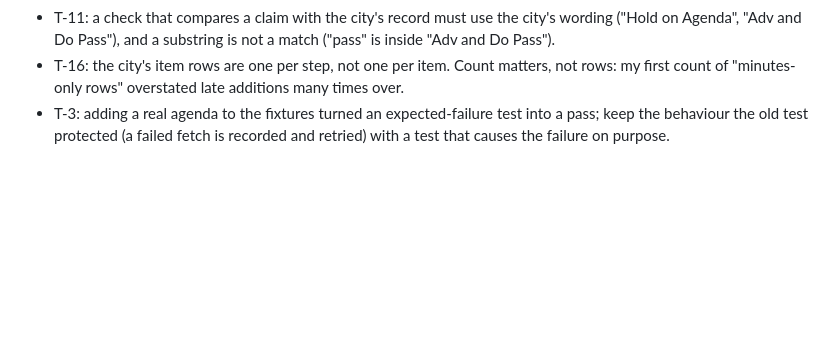
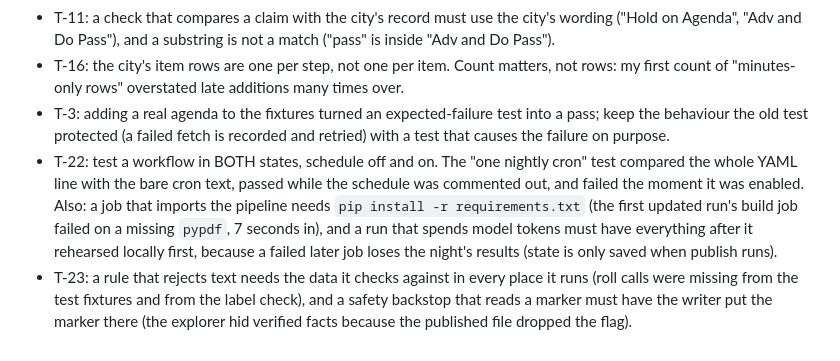
Before and after one commit to krisrchesney/showme-council, a Markdown page: CLAUDE.md, the part around the change. Drawn GitHub-style; blank space fills up the shorter version.

Commit message:
Lessons from T-22 and T-23
Co-Authored-By: Claude Sonnet 5.5 <noreply@anthropic.com>

```diff
--- a/CLAUDE.md
+++ b/CLAUDE.md
@@ -89,3 +89,5 @@ Read these before starting a ticket.
 - T-11: a check that compares a claim with the city's record must use the city's wording ("Hold on Agenda", "Adv and Do Pass"), and a substring is not a match ("pass" is inside "Adv and Do Pass").
 - T-16: the city's item rows are one per step, not one per item. Count matters, not rows: my first count of "minutes-only rows" overstated late additions many times over.
 - T-3: adding a real agenda to the fixtures turned an expected-failure test into a pass; keep the behaviour the old test protected (a failed fetch is recorded and retried) with a test that causes the failure on purpose.
+- T-22: test a workflow in BOTH states, schedule off and on. The "one nightly cron" test compared the whole YAML line with the bare cron text, passed while the schedule was commented out, and failed the moment it was enabled. Also: a job that imports the pipeline needs `pip install -r requirements.txt` (the first updated run's build job failed on a missing `pypdf`, 7 seconds in), and a run that spends model tokens must have everything after it rehearsed locally first, because a failed later job loses the night's results (state is only saved when publish runs).
+- T-23: a rule that rejects text needs the data it checks against in every place it runs (roll calls were missing from the test fixtures and from the label check), and a safety backstop that reads a marker must have the writer put the marker there (the explorer hid verified facts because the published file dropped the flag).
```
